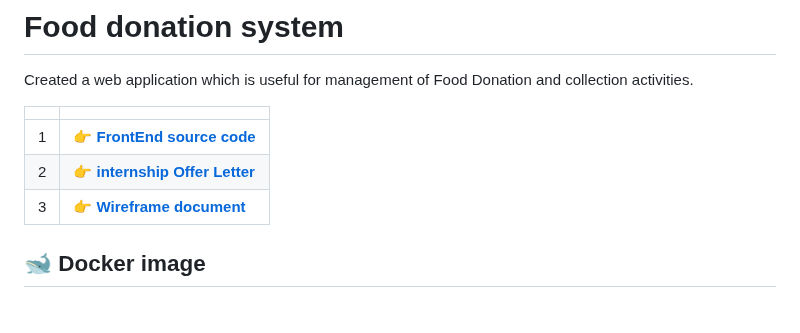
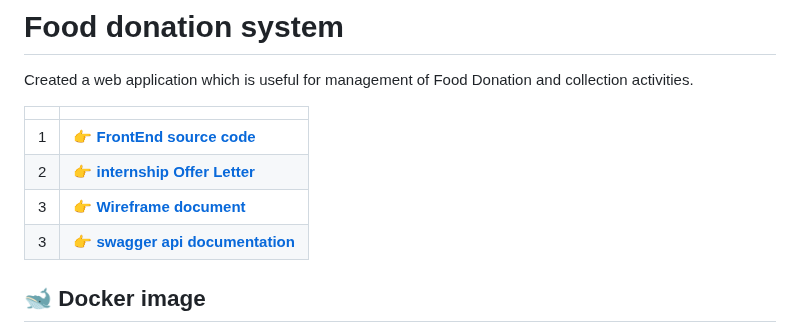
Before and after one commit to MangeshThakre/food-donation-backend-FSJS, a Markdown page: README.md, the part around the change. Rendered like a GitHub page.

```diff
--- a/README.md
+++ b/README.md
@@ -10,6 +10,9 @@ Created a web application which is useful for management of Food Donation and co
 |  1 | [__👉 FrontEnd source code__](https://github.com/MangeshThakre/food-donation-frontend-FSJS)  |
 |  2 | [__👉 internship Offer Letter__](https://s3.ap-south-1.amazonaws.com/internship.ineuron.ai/letters/ef3b6155-5739-44d6-99c0-c5d7a8361ecf.pdf)  |
 |  3 | [__👉 Wireframe document__](https://app.uizard.io/prototypes/EwqnPZjw10UyjKLq0n4V/player)  |
+|  3 | [__👉 swagger api documentation__](https://food-donation-system.cyclic.app/api-docs/)  |
+
+
 
 ## 🐋 Docker image
 
```
